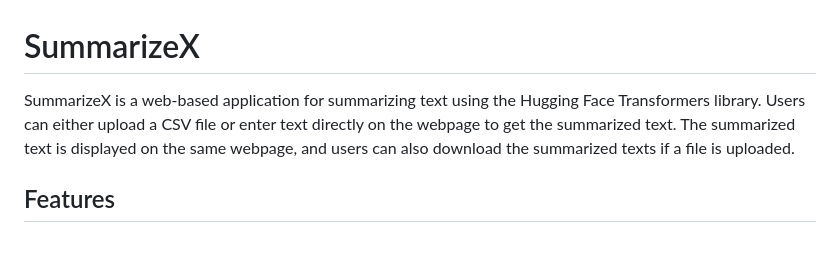
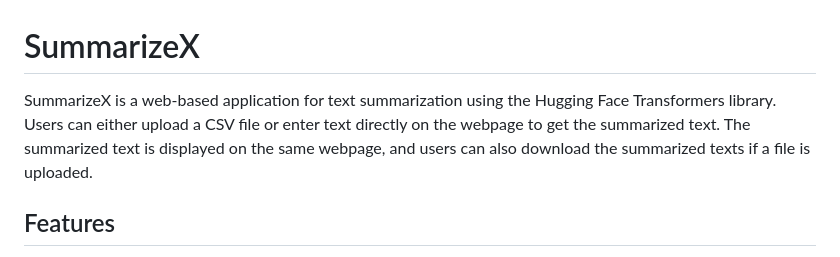
Before and after one commit to mohalkarushikesh/SummarizeX, a Markdown page: README.md, the part around the change printed below. Drawn GitHub-style.

```diff
--- a/README.md
+++ b/README.md
@@ -1,6 +1,6 @@
 # SummarizeX
 
-SummarizeX is a web-based application for summarizing text using the Hugging Face Transformers library. Users can either upload a CSV file or enter text directly on the webpage to get the summarized text. The summarized text is displayed on the same webpage, and users can also download the summarized texts if a file is uploaded.
+SummarizeX is a web-based application for text summarization using the Hugging Face Transformers library. Users can either upload a CSV file or enter text directly on the webpage to get the summarized text. The summarized text is displayed on the same webpage, and users can also download the summarized texts if a file is uploaded.
 
 ## Features
 
```
Also changed, not shown: other parts of README.md (+1 -1 lines).
